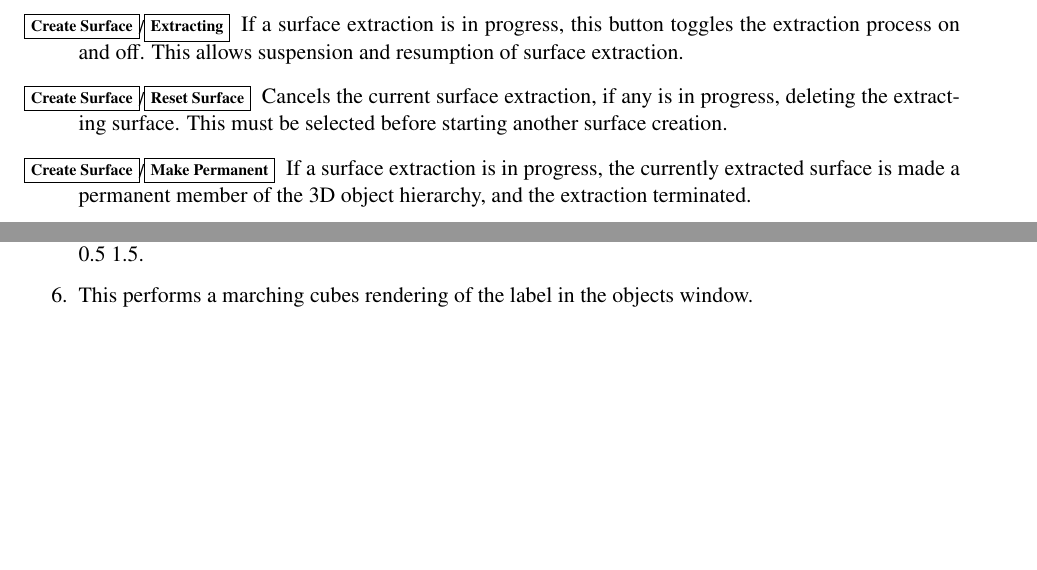
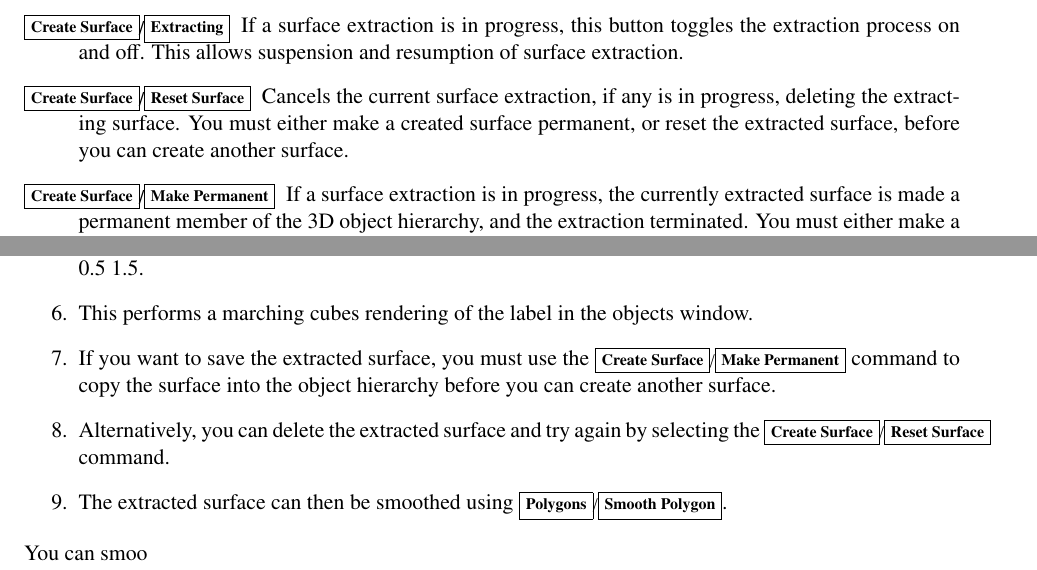
Before and after one commit to BIC-MNI/Display, a LaTeX document (Documentation/Display.tex): two parts of pages 27 and 37 of 63, joined at a grey line, cut so that both start at the same text, the shorter picture padded with empty space. Compiled offline with pdfLaTeX.

Commit message:
Minor documentation corrections and expansion.

```diff
--- a/Documentation/Display.tex
+++ b/Documentation/Display.tex
@@ -1132,13 +1132,15 @@ of the surface extraction.
 \item[\menutwo{Create Surface}{Extracting}]  If a surface extraction
     is in progress, this button toggles the extraction process on and
     off.  This allows suspension and resumption of surface extraction.
-\item[\menutwo{Create Surface}{Reset Surface}]  Cancels the current
-    surface extraction, if any is in progress, deleting the extracting
-    surface.  This must be selected before starting
-    another surface creation.
-\item[\menutwo{Create Surface}{Make Permanent}]  If a surface extraction
-    is in progress, the currently extracted surface is made a permanent
-    member of the 3D object hierarchy, and the extraction terminated.
+\item[\menutwo{Create Surface}{Reset Surface}] Cancels the current
+  surface extraction, if any is in progress, deleting the extracting
+  surface. You must either make a created surface permanent, or reset
+  the extracted surface, before you can create another surface.
+\item[\menutwo{Create Surface}{Make Permanent}] If a surface
+  extraction is in progress, the currently extracted surface is made a
+  permanent member of the 3D object hierarchy, and the extraction
+  terminated.  You must either make a created surface permanent, or
+  reset the extracted surface, before you can create another surface.
 \item[\menutwo{Create Surface}{Set Invalid Lbl Range}]  Modifies the surface
     extraction so that any voxels with label values with the specified range,
     which the user types in, are not used for the surface extraction.
@@ -1615,7 +1617,12 @@ Display prefix_104_t1_final.mnc -label prefix_104_labels.mnc
 \item Select \menutwo{Create Surface}{Label Bin-Isosurfac}.
 \item Then, in the dialog window, type the MIN and MAX of the label - for example, if your value is 1, type 0.5 1.5.
 \item This performs a marching cubes rendering of the label in the objects window.
+\item If you want to save the extracted surface, you must use the \menutwo{Create Surface}{Make Permanent} command to copy the surface into the object hierarchy
+ before you can create another surface.
+\item Alternatively, you can delete the extracted surface and try again by selecting the \menutwo{Create Surface}{Reset Surface} command.
+\item The extracted surface can then be smoothed using \menutwo{Polygons}{Smooth Polygon}.
 \end{enumerate}
+You can smoo
 
 \subsection{How to Draw a Curve on the Cortical Surface}
 \begin{enumerate}
```
Also changed, not shown: Documentation/Display.tex (24 more changed lines).
